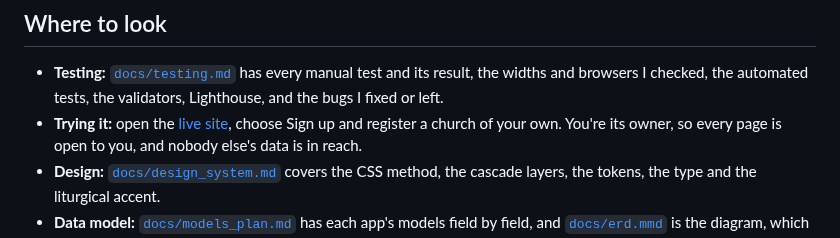
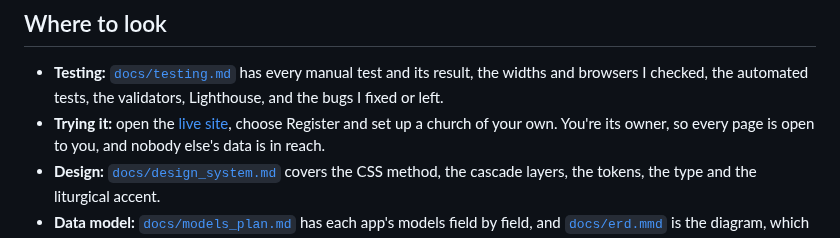
Before and after one commit to StockoL/precentor, a Markdown page: README.md, the part around the change. GitHub-like rendering.

Commit message:
Name the Register link as the header shows it
The Where to look block told people to choose Sign up, but the link
in the header reads Register.

```diff
--- a/README.md
+++ b/README.md
@@ -51,7 +51,7 @@ days.
   test and its result, the widths and browsers I checked, the automated
   tests, the validators, Lighthouse, and the bugs I fixed or left.
 - **Trying it:** open the [live site](https://precentor.onrender.com),
-  choose Sign up and register a church of your own. You're its owner,
+  choose Register and set up a church of your own. You're its owner,
   so every page is open to you, and nobody else's data is in reach.
 - **Design:** [`docs/design_system.md`](docs/design_system.md) covers
   the CSS method, the cascade layers, the tokens, the type and the
```
